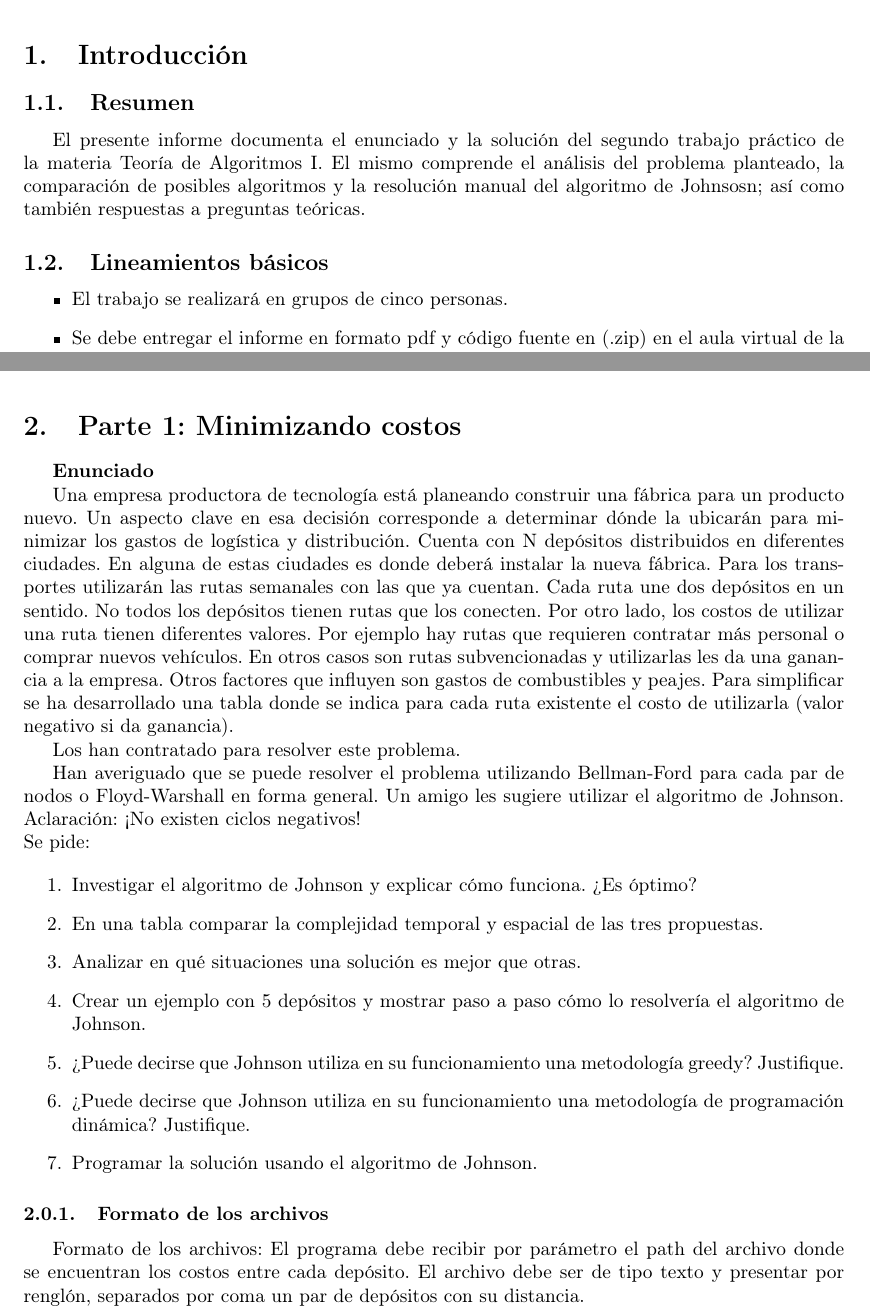
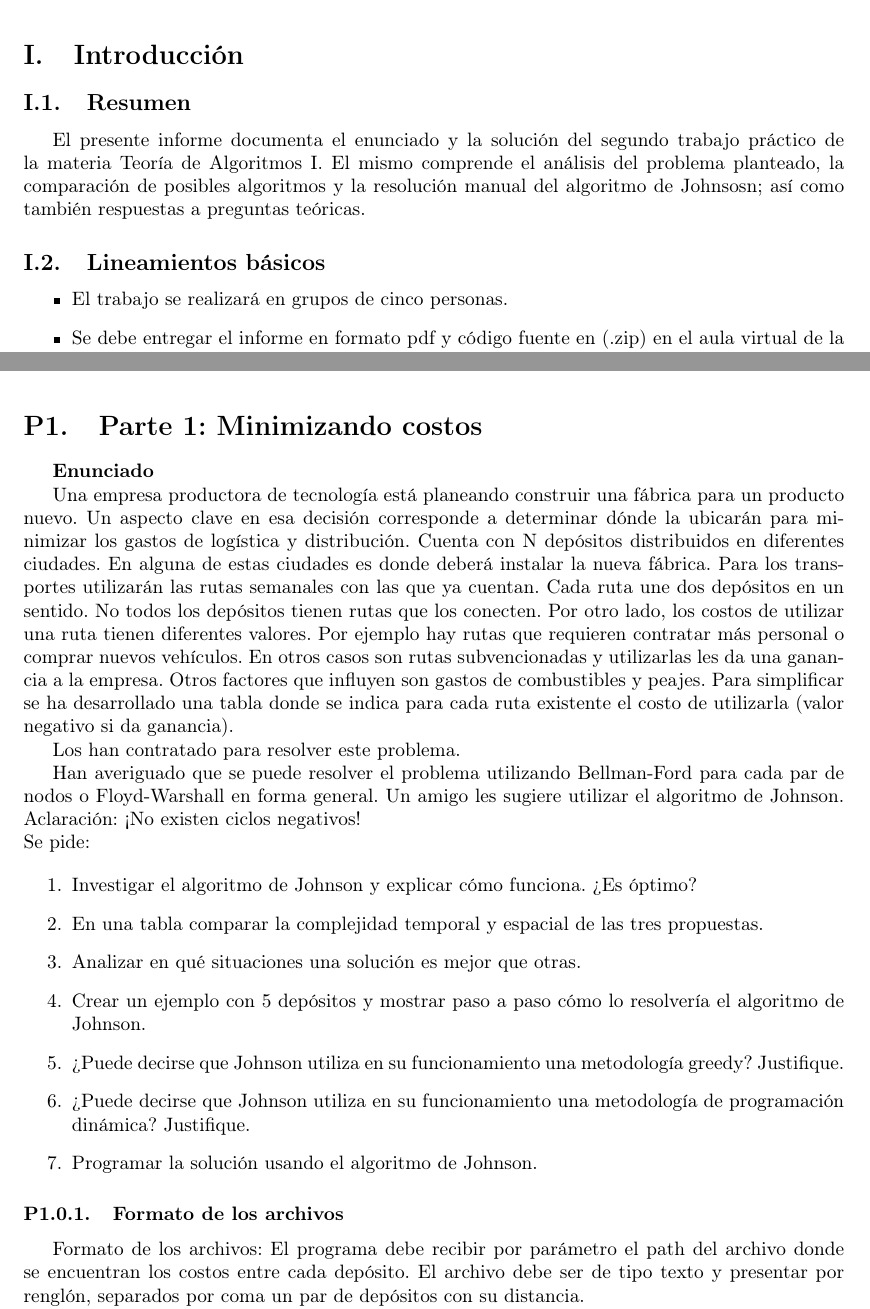
Before and after one commit to lemingsen/7529tp2, a LaTeX document (informe/tp2_grupo404.tex): two parts of pages 3 and 4 of 18, joined at a grey line, cut so that both start at the same text. Compiled offline with pdfLaTeX.

Commit message:
I para introducción, P1 y P2 para parte y parte 2

```diff
--- a/informe/tp2_grupo404.tex
+++ b/informe/tp2_grupo404.tex
@@ -75,6 +75,9 @@
 \tableofcontents % Índice general
 \newpage
 
+\renewcommand{\thesection}{\Alph{section}}%
+\setcounter{section}{8} % Letra H
+
 \section{Introducción}\label{sec:intro}
 \subsection{Resumen}
 El presente informe documenta el enunciado y la solución del segundo trabajo práctico
@@ -91,6 +94,9 @@ de Johnsosn; así como también respuestas a preguntas teóricas.
     \item El informe debe presentar carátula con el nombre del grupo, datos de los integrantes y y fecha de entrega. Debe incluir número de hoja en cada página.
     \item En caso de re-entrega, entregar un apartado con las correcciones mencionadas
 \end{itemize}
+
+\setcounter{section}{0}%
+\renewcommand{\thesection}{P\arabic{section}}%
 
 \newpage\section{Parte 1: Minimizando costos}\label{sec:parte1}
 
```
Also changed, not shown: informe/tp2_grupo404.pdf.
